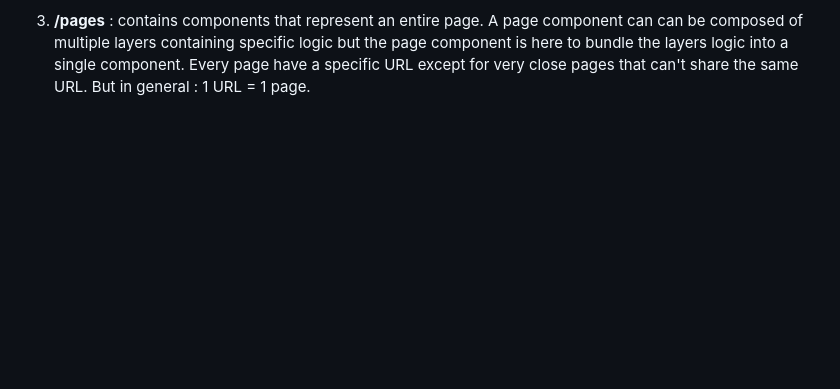
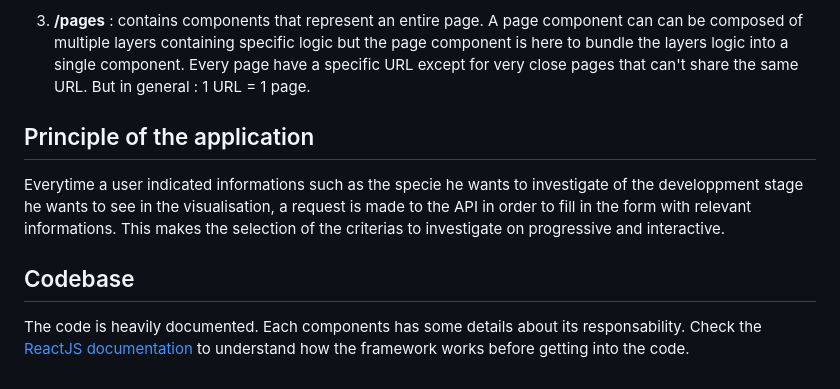
Before and after one commit to Phloemus/RNAniseed-App, a Markdown page: doc/APP-DOC.md, the part around the change. GitHub-like rendering; blank space fills up the shorter version.

```diff
--- a/doc/APP-DOC.md
+++ b/doc/APP-DOC.md
@@ -67,3 +67,15 @@ The main code of the app is the **/src** folder
                 page component is here to bundle the layers logic into a single component.
                 Every page have a specific URL except for very close pages that can't share
                 the same URL. But in general : 1 URL = 1 page.
+
+## Principle of the application
+
+Everytime a user indicated informations such as the specie he wants to investigate of the developpment
+stage he wants to see in the visualisation, a request is made to the API in order to fill in the form
+with relevant informations. This makes the selection of the criterias to investigate on progressive and
+interactive.
+
+## Codebase
+
+The code is heavily documented. Each components has some details about its responsability. Check the
+[ReactJS documentation](https://react.dev/) to understand how the framework works before getting into the code.
```
